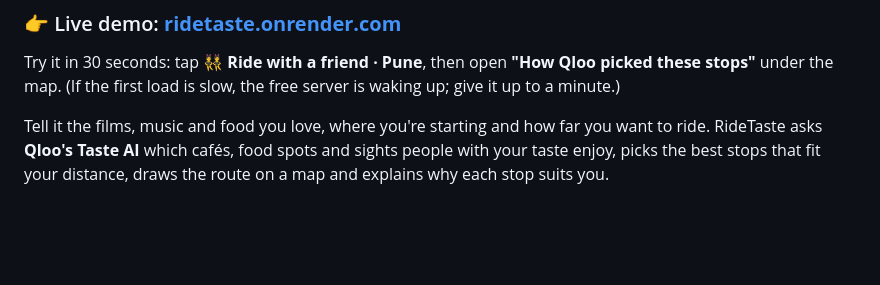
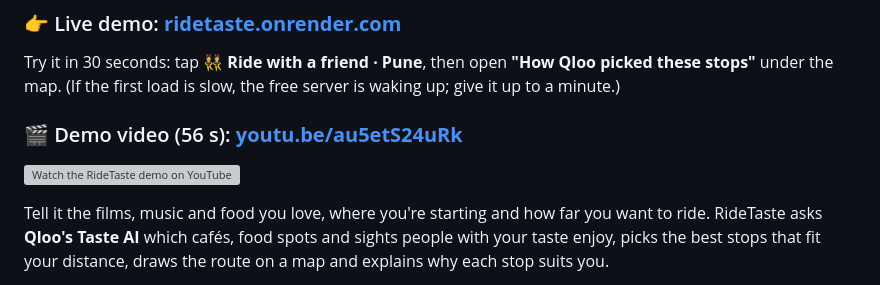
Before and after one commit to Blop77/Hackfw, a Markdown page: README.md, the part around the change. Rendered like a GitHub page; blank space fills up the shorter version; grey boxes are pictures that could not be loaded.

```diff
--- a/README.md
+++ b/README.md
@@ -8,6 +8,10 @@
 
 Try it in 30 seconds: tap **👯 Ride with a friend · Pune**, then open **"How Qloo picked these stops"** under the map.
 (If the first load is slow, the free server is waking up; give it up to a minute.)
+
+### 🎬 Demo video (56 s): **[youtu.be/au5etS24uRk](https://youtu.be/au5etS24uRk)**
+
+[![Watch the RideTaste demo on YouTube](https://img.youtube.com/vi/au5etS24uRk/maxresdefault.jpg)](https://youtu.be/au5etS24uRk)
 
 Tell it the films, music and food you love, where you're starting and how far you want to ride.
 RideTaste asks **Qloo's Taste AI** which cafés, food spots and sights people with your taste enjoy,
```
Also changed, not shown: SUBMISSION.md (+4 -4 lines).
